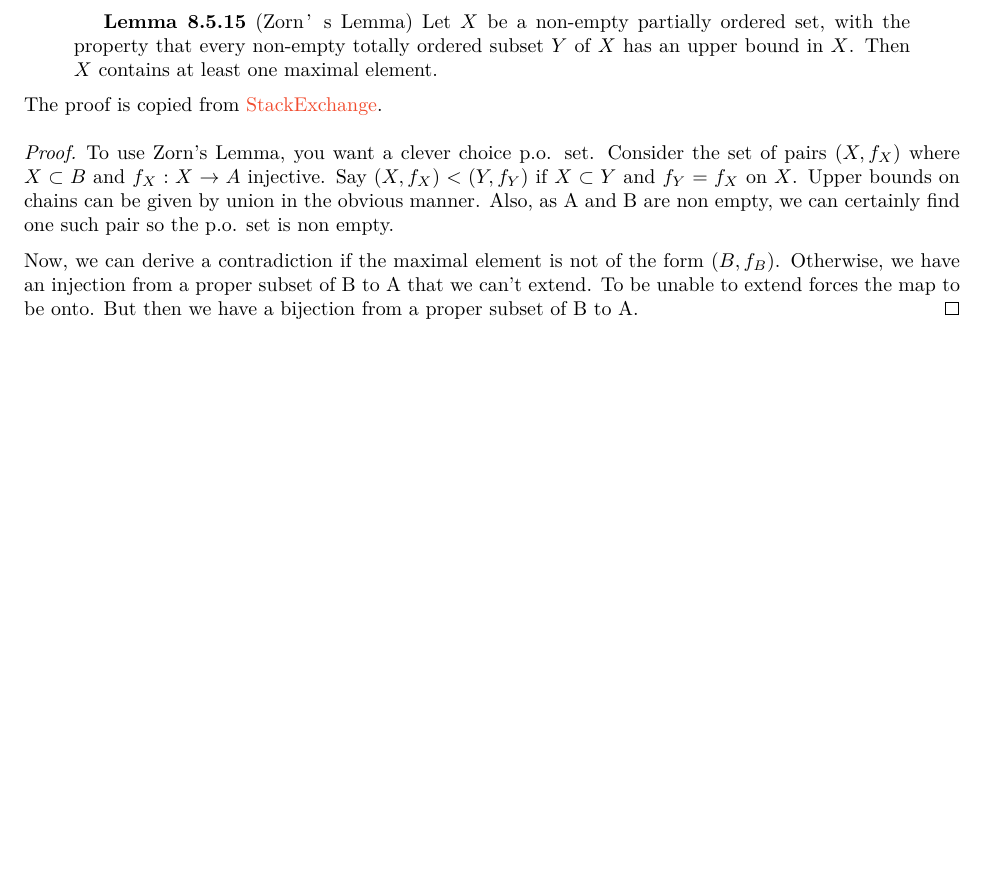
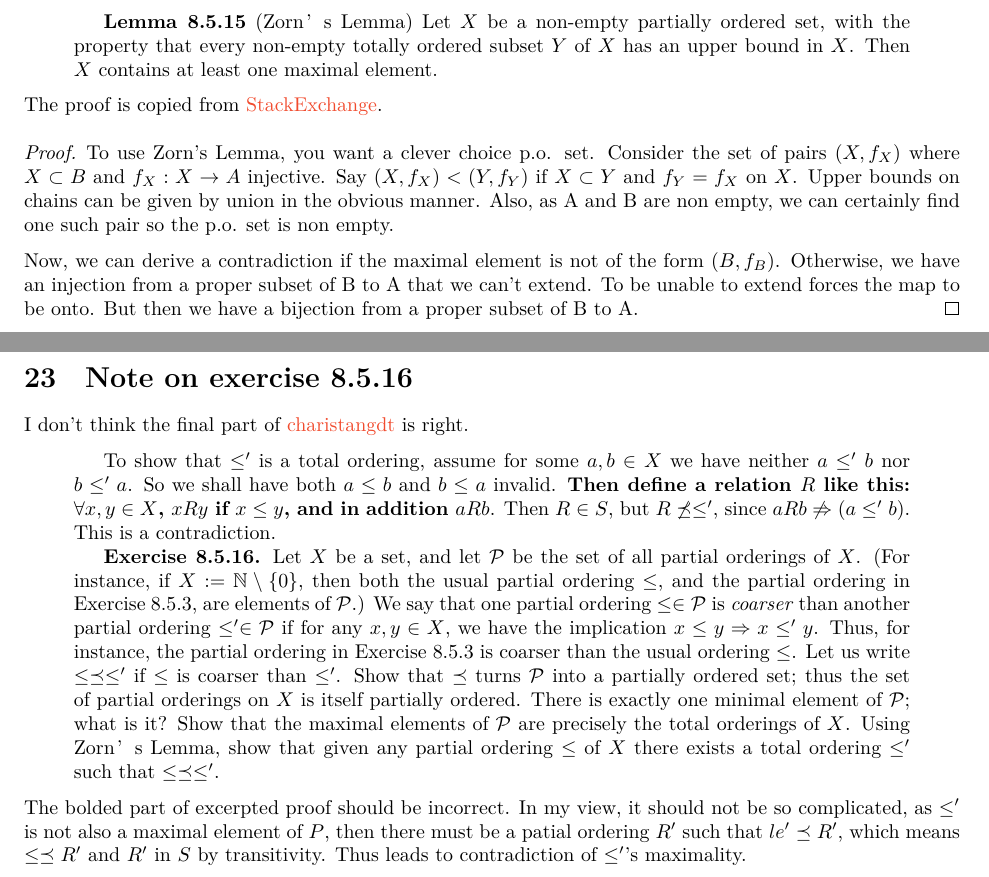
Before and after one commit to Hsi-Lu/Analysis-by-Terence-Tao, a LaTeX document (Note.tex): part of page 13 of 15 before the commit and two parts of pages 13 and 14 of 16 after it, the two joined at a grey line, cut so that both start at the same text, the shorter picture padded with empty space. Compiled offline with XeLaTeX.

Commit message:
Add section "Note on exercise 8.5.16"

```diff
--- a/Note.tex
+++ b/Note.tex
@@ -945,6 +945,44 @@ The proof is copied from \href{https://math.stackexchange.com/a/3646288/808819}{
 \end{proof}
 
 
+\section{Note on exercise 8.5.16}
+I don't think the final part of
+\href{https://christangdt.home.blog/2019/09/19/%e9%99%b6%e5%93%b2%e8%bd%a9%e5%ae%9e%e5%88%86%e6%9e%908-5%e5%8f%8a%e4%b9%a0%e9%a2%98-analysis-i-8-5-part-2/}{charistangdt}
+is right.
+\begin{quotation}
+    To show that $\leq '$ is a total ordering, assume for some $a, b \in X$ we have
+    neither $a \leq ' b$ nor $b \leq ' a$. So we shall have both $a \leq b$ and
+    $b \leq a$ invalid. \textbf{Then define a relation $R$ like this:
+        $\forall x, y \in X$, $xRy$ if $x \leq y$, and in addition $aRb$}. Then
+    $R \in S$, but $R \not\preceq \leq '$, since $aRb \not\Rightarrow (a \leq ' b)$.
+    This is a contradiction.
+
+    \textbf{Exercise 8.5.16.} Let $X$ be a set, and let $\mathcal{P}$ be the set of all
+    partial orderings of $X$. (For instance, if $X := \mathbb{N} \setminus \{0\}$, then
+    both the usual partial ordering $\leq$, and the partial ordering in Exercise 8.5.3,
+    are elements of $\mathcal{P}$.)
+    We say that one partial ordering $\leq \in \mathcal{P}$ is \textit{coarser} than
+    another partial ordering $\leq ' \in \mathcal{P}$ if for any $x, y \in X$, we have
+    the implication $x \leq y \Rightarrow x \leq ' y$. Thus, for instance, the partial
+    ordering in Exercise 8.5.3 is coarser than the usual ordering $\leq$.
+    Let us write $\leq \preceq \leq '$ if $\leq$ is coarser than $\leq '$.
+    Show that $\preceq$ turns $\mathcal{P}$ into a partially ordered set; thus the set
+    of partial orderings on $X$ is itself partially ordered.
+    There is exactly one minimal element of $\mathcal{P}$; what is it? Show that the
+    maximal elements of $\mathcal{P}$ are precisely the total orderings of $X$. Using
+    Zorn’s Lemma, show that given any partial ordering $\leq$ of $X$ there exists a
+    total ordering $\leq '$ such that $\leq \preceq \leq '$.
+\end{quotation}
+
+The bolded part of excerpted proof should be incorrect.
+In my view, it should not be so complicated, as $\le'$ is not also a maximal element
+of $P$, then there must be a patial ordering $R'$ such that $le'\preceq R'$, which means
+$\le\preceq R'$ and $R'$ in $S$ by transitivity. Thus leads to contradiction of $\le'$'s
+maximality.
+
+\newpage
+
+
 \section{Takeaway}
 \textbf{Corollary 6.5.1} We have
 \(\lim_{n \to \infty} \frac{1}{n^{1/k}} = 0\) for every integer \( k \geq 1\).
```
